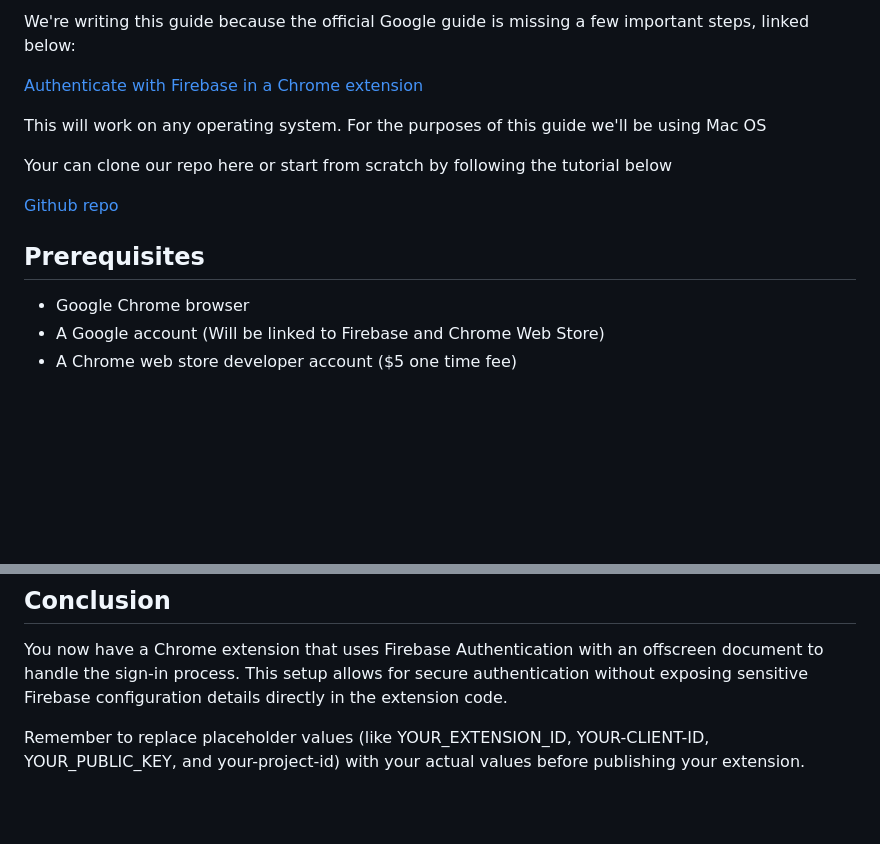
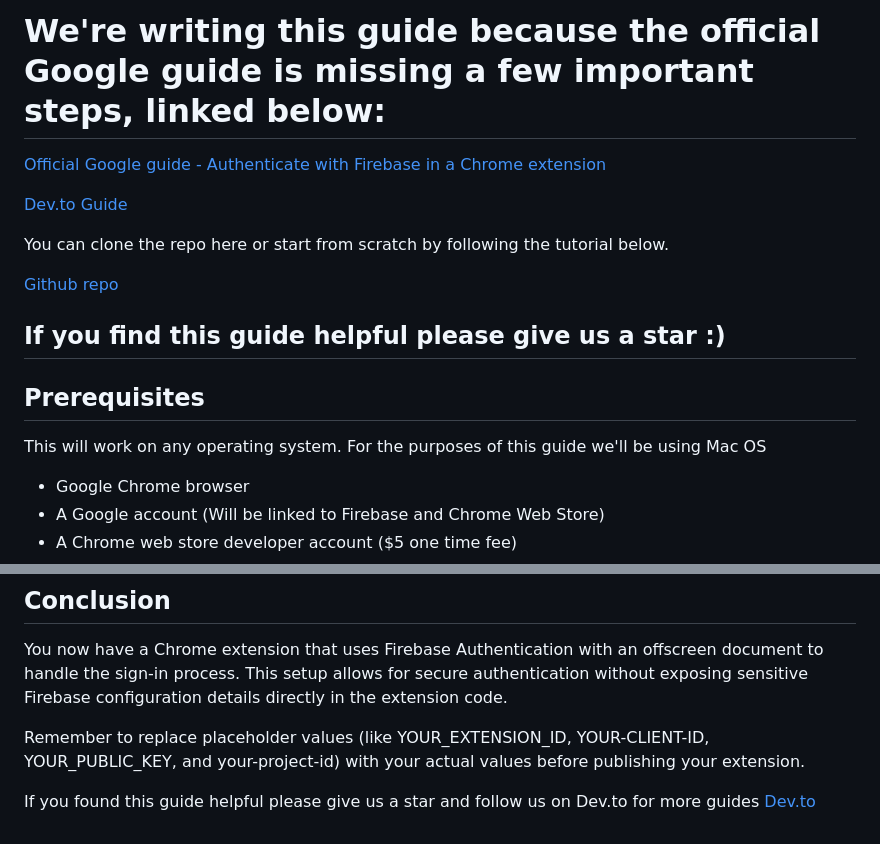
Before and after one commit to lvn1/chrome-extension-firebase-auth, a Markdown page: README.md, 2 parts joined by grey strips. Rendered like a GitHub page; blank space fills up the shorter version.

```diff
--- a/README.md
+++ b/README.md
@@ -1,14 +1,17 @@
-We're writing this guide because the official Google guide is missing a few important steps, linked below:
+# We're writing this guide because the official Google guide is missing a few important steps, linked below:
 
-[Authenticate with Firebase in a Chrome extension](https://firebase.google.com/docs/auth/web/chrome-extension)
+[Official Google guide - Authenticate with Firebase in a Chrome extension](https://firebase.google.com/docs/auth/web/chrome-extension)
 
-This will work on any operating system. For the purposes of this guide we'll be using Mac OS
+[Dev.to Guide](https://dev.to/lvn1/google-authentication-in-a-chrome-extension-with-firebase-2bmo)
 
-Your can clone our repo here or start from scratch by following the tutorial below
+You can clone the repo here or start from scratch by following the tutorial below.
 
 [Github repo](https://github.com/lvn1/chrome-extension-firebase-auth)
 
+## If you find this guide helpful please give us a star :)
+
 ## Prerequisites
+This will work on any operating system. For the purposes of this guide we'll be using Mac OS
 
 - Google Chrome browser
 - A Google account (Will be linked to Firebase and Chrome Web Store)
@@ -408,3 +411,6 @@ Check the console logs in the popup, background script, and offscreen document f
 You now have a Chrome extension that uses Firebase Authentication with an offscreen document to handle the sign-in process. This setup allows for secure authentication without exposing sensitive Firebase configuration details directly in the extension code.
 
 Remember to replace placeholder values (like YOUR_EXTENSION_ID, YOUR-CLIENT-ID, YOUR_PUBLIC_KEY, and your-project-id) with your actual values before publishing your extension.
+
+If you found this guide helpful please give us a star and follow us on Dev.to for more guides
+[Dev.to](https://dev.to/lvn1)
```
